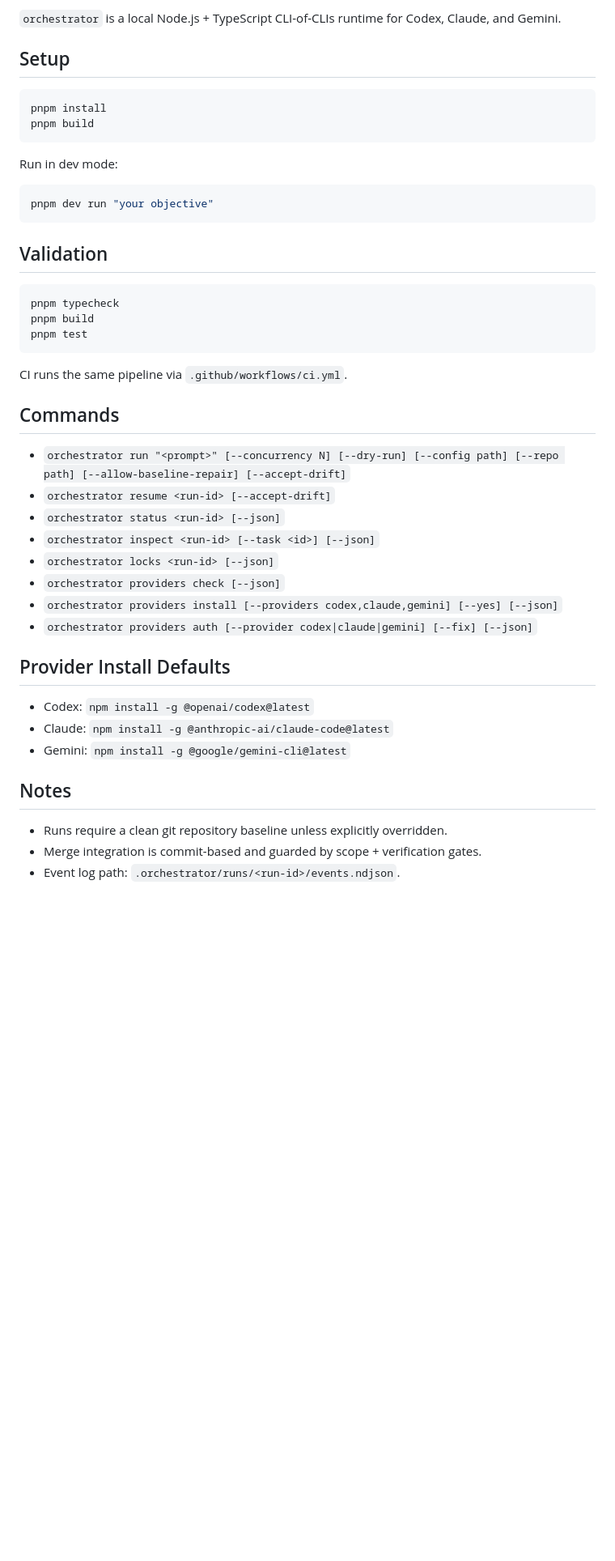
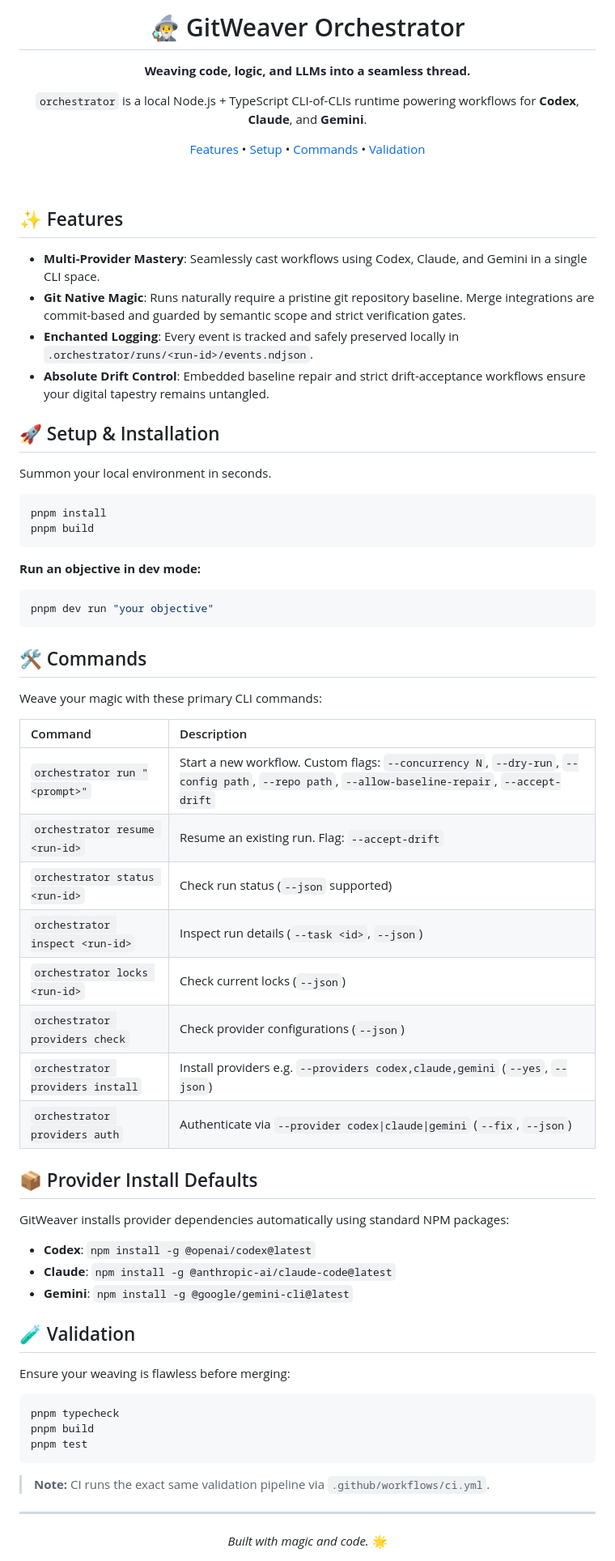
Before and after one commit to dmedlin87/GitWeaver, a Markdown page: README.md, the part around one of its changes. Shown at 81% size. Drawn GitHub-style; blank space fills up the shorter version.

Commit message:
feat: update README with enhanced features and installation instructions; add SVG and PNG mascot assets

````diff
--- a/README.md
+++ b/README.md
@@ -2,20 +3,70 @@
 
-`orchestrator` is a local Node.js + TypeScript CLI-of-CLIs runtime for Codex, Claude, and Gemini.
+  <h1>🧙‍♂️ GitWeaver Orchestrator</h1>
 
-## Setup
+  <p><b>Weaving code, logic, and LLMs into a seamless thread.</b></p>
+
+  <p>
+    <code>orchestrator</code> is a local Node.js + TypeScript CLI-of-CLIs runtime powering workflows for <b>Codex</b>, <b>Claude</b>, and <b>Gemini</b>.
+  </p>
+
+  <p>
+    <a href="#-features">Features</a> •
+    <a href="#-setup--installation">Setup</a> •
+    <a href="#-commands">Commands</a> •
+    <a href="#-validation">Validation</a>
+  </p>
+</div>
+
+<br/>
+
+## ✨ Features
+
+- **Multi-Provider Mastery**: Seamlessly cast workflows using Codex, Claude, and Gemini in a single CLI space.
+- **Git Native Magic**: Runs naturally require a pristine git repository baseline. Merge integrations are commit-based and guarded by semantic scope and strict verification gates.
+- **Enchanted Logging**: Every event is tracked and safely preserved locally in `.orchestrator/runs/<run-id>/events.ndjson`.
+- **Absolute Drift Control**: Embedded baseline repair and strict drift-acceptance workflows ensure your digital tapestry remains untangled.
+
+## 🚀 Setup & Installation
+
+Summon your local environment in seconds.
 
 ```bash
 pnpm install
 pnpm build
 ```
 
-Run in dev mode:
+**Run an objective in dev mode:**
 
 ```bash
 pnpm dev run "your objective"
 ```
 
-## Validation
+## 🛠 Commands
+
+Weave your magic with these primary CLI commands:
+
+| Command | Description |
+|:---|:---|
+| `orchestrator run "<prompt>"` | Start a new workflow. Custom flags: `--concurrency N`, `--dry-run`, `--config path`, `--repo path`, `--allow-baseline-repair`, `--accept-drift` |
+| `orchestrator resume <run-id>` | Resume an existing run. Flag: `--accept-drift` |
+| `orchestrator status <run-id>` | Check run status (`--json` supported) |
+| `orchestrator inspect <run-id>` | Inspect run details (`--task <id>`, `--json`) |
+| `orchestrator locks <run-id>` | Check current locks (`--json`) |
+| `orchestrator providers check` | Check provider configurations (`--json`) |
+| `orchestrator providers install`| Install providers e.g. `--providers codex,claude,gemini` (`--yes`, `--json`) |
+| `orchestrator providers auth` | Authenticate via `--provider codex\|claude\|gemini` (`--fix`, `--json`) |
+
+## 📦 Provider Install Defaults
+
+GitWeaver installs provider dependencies automatically using standard NPM packages:
+
+- **Codex**: `npm install -g @openai/codex@latest`
+- **Claude**: `npm install -g @anthropic-ai/claude-code@latest`
+- **Gemini**: `npm install -g @google/gemini-cli@latest`
+
+## 🧪 Validation
+
+Ensure your weaving is flawless before merging:
 
 ```bash
 pnpm typecheck
@@ -23,27 +74,9 @@ pnpm build
 pnpm test
 ```
 
-CI runs the same pipeline via `.github/workflows/ci.yml`.
+> **Note:** CI runs the exact same validation pipeline via `.github/workflows/ci.yml`.
 
-## Commands
-
-- `orchestrator run "<prompt>" [--concurrency N] [--dry-run] [--config path] [--repo path] [--allow-baseline-repair] [--accept-drift]`
-- `orchestrator resume <run-id> [--accept-drift]`
-- `orchestrator status <run-id> [--json]`
-- `orchestrator inspect <run-id> [--task <id>] [--json]`
-- `orchestrator locks <run-id> [--json]`
-- `orchestrator providers check [--json]`
-- `orchestrator providers install [--providers codex,claude,gemini] [--yes] [--json]`
-- `orchestrator providers auth [--provider codex|claude|gemini] [--fix] [--json]`
-
-## Provider Install Defaults
-
-- Codex: `npm install -g @openai/codex@latest`
-- Claude: `npm install -g @anthropic-ai/claude-code@latest`
-- Gemini: `npm install -g @google/gemini-cli@latest`
-
-## Notes
-
-- Runs require a clean git repository baseline unless explicitly overridden.
-- Merge integration is commit-based and guarded by scope + verification gates.
-- Event log path: `.orchestrator/runs/<run-id>/events.ndjson`.
+---
+<div align="center">
+  <i>Built with magic and code.</i> 🌟
+</div>
````
Also changed, not shown: other parts of README.md (+2 -1 lines), assets/gitweaver-mascot.png (added), 1 other file.
